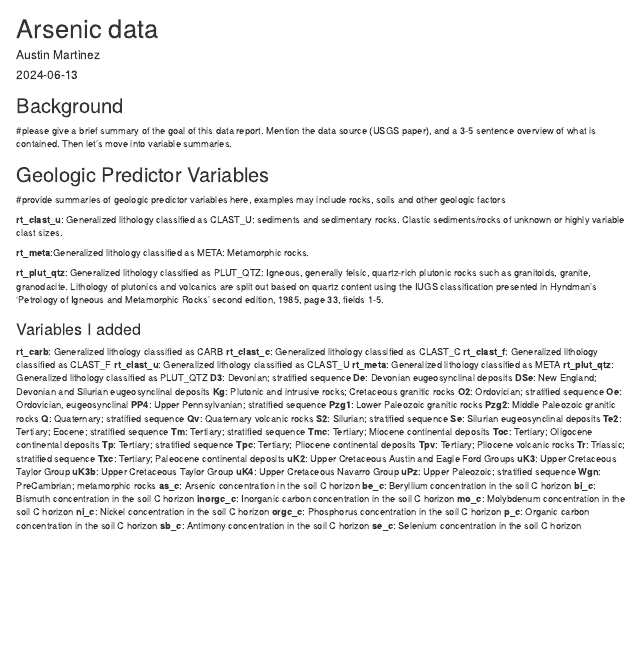
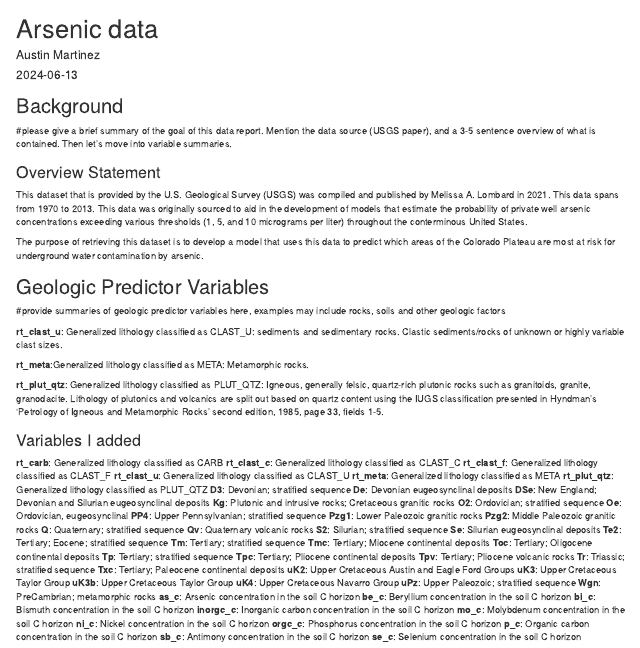
Before and after one commit to jhoov07/coPlateauWaterQuality, an R Markdown document (02_scripts/Arsenic data.Rmd): the page in a window 1100 px wide, from its top. Rendered offline with R 4.5, knitr and Pandoc, with nearby package versions.

Commit message:
Update Arsenic data.Rmd
I added an overview statement

````diff
--- a/02_scripts/Arsenic data.Rmd
+++ b/02_scripts/Arsenic data.Rmd
@@ -12,6 +12,12 @@ editor_options:
 ## Background
 
 #please give a brief summary of the goal of this data report. Mention the data source (USGS paper), and a 3-5 sentence overview of what is contained. Then let's move into variable summaries.
+
+### Overview Statement
+
+This dataset that is provided by the  U.S. Geological Survey (USGS) was compiled and published by Melissa A. Lombard in 2021. This data spans from 1970 to 2013. This data was originally sourced to aid in the development of models that estimate the probability of private well arsenic concentrations exceeding various thresholds (1, 5, and 10 micrograms per liter) throughout the conterminous United States.
+
+The purpose of retrieving this dataset is to develop a model that uses this data to predict which areas of the Colorado Plateau are most at risk for underground water contamination by arsenic.
 
 ```{r setup, include=FALSE}
 #setwd("~/Desktop")   #Set working directory for your local version of the cloned github repo
````
